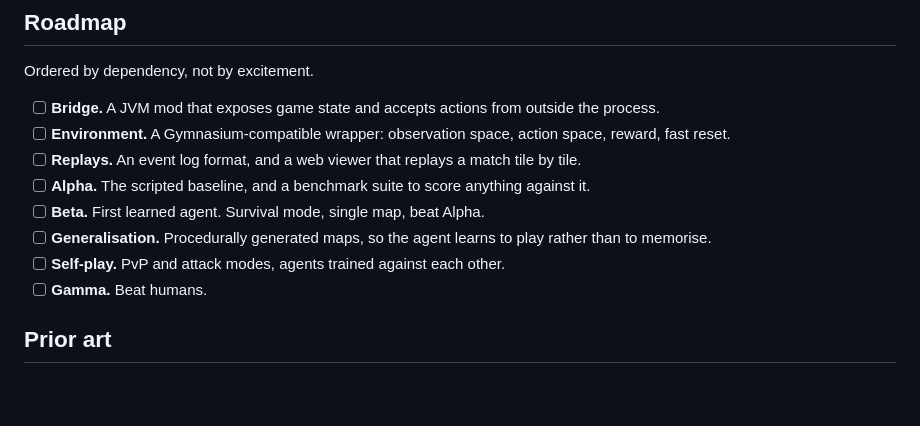
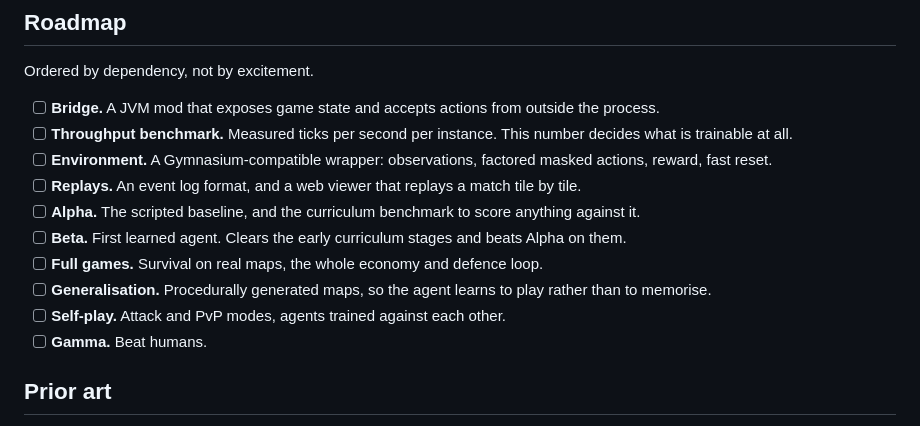
Before and after one commit to yamakajump/mindustry-ai, a Markdown page: README.md, the part around the change. Drawn GitHub-style; blank space fills up the shorter version.

Commit message:
docs: aligne la roadmap sur le curriculum et ajoute le benchmark de debit
La roadmap faisait demarrer Beta en survie alors que le curriculum place
la survie au stade 4. Ajoute aussi le benchmark ticks/seconde, prerequis
oublie : ce chiffre conditionne ce qui est entrainable.

Co-Authored-By: Claude Opus 5 (1M context) <noreply@anthropic.com>

```diff
--- a/README.md
+++ b/README.md
@@ -93,12 +93,14 @@ Building a factory that pays off in ten minutes is exactly a high-gamma problem.
 Ordered by dependency, not by excitement.
 
 - [ ] **Bridge.** A JVM mod that exposes game state and accepts actions from outside the process.
-- [ ] **Environment.** A Gymnasium-compatible wrapper: observation space, action space, reward, fast reset.
+- [ ] **Throughput benchmark.** Measured ticks per second per instance. This number decides what is trainable at all.
+- [ ] **Environment.** A Gymnasium-compatible wrapper: observations, factored masked actions, reward, fast reset.
 - [ ] **Replays.** An event log format, and a web viewer that replays a match tile by tile.
-- [ ] **Alpha.** The scripted baseline, and a benchmark suite to score anything against it.
-- [ ] **Beta.** First learned agent. Survival mode, single map, beat Alpha.
+- [ ] **Alpha.** The scripted baseline, and the curriculum benchmark to score anything against it.
+- [ ] **Beta.** First learned agent. Clears the early curriculum stages and beats Alpha on them.
+- [ ] **Full games.** Survival on real maps, the whole economy and defence loop.
 - [ ] **Generalisation.** Procedurally generated maps, so the agent learns to play rather than to memorise.
-- [ ] **Self-play.** PvP and attack modes, agents trained against each other.
+- [ ] **Self-play.** Attack and PvP modes, agents trained against each other.
 - [ ] **Gamma.** Beat humans.
 
 ## Prior art
```
